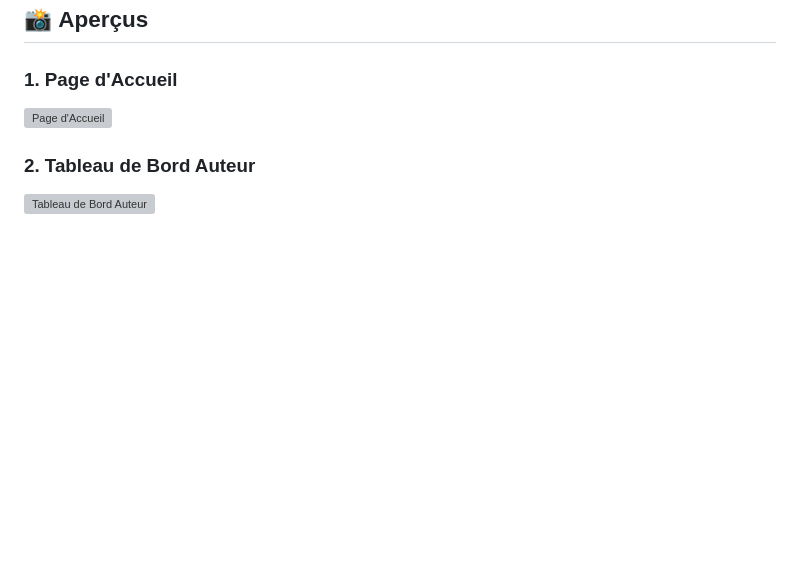
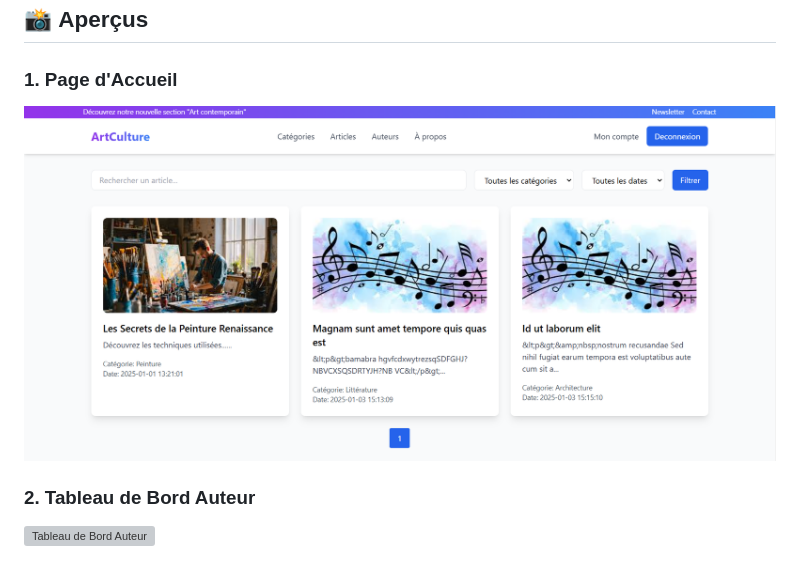
Before and after one commit to nmissi-nadia/Cultures_Partagees, a Markdown page: README.md, the part around the change. GitHub-like rendering; pictures changed too: Doc/image.png (added); blank space fills up the shorter version; grey boxes are pictures that could not be loaded.

Commit message:
image pour readme

```diff
--- a/README.md
+++ b/README.md
@@ -88,7 +88,7 @@ L'objectif principal est de créer une communauté dynamique et enrichissante au
 ## 📸 **Aperçus**
 
 ### **1. Page d'Accueil**
-![Page d'Accueil](uploads/screenshots/homepage.png)
+![Page d'Accueil](Doc/image.png)
 
 ### **2. Tableau de Bord Auteur**
 ![Tableau de Bord Auteur](uploads/screenshots/dashboard_author.png)
```
